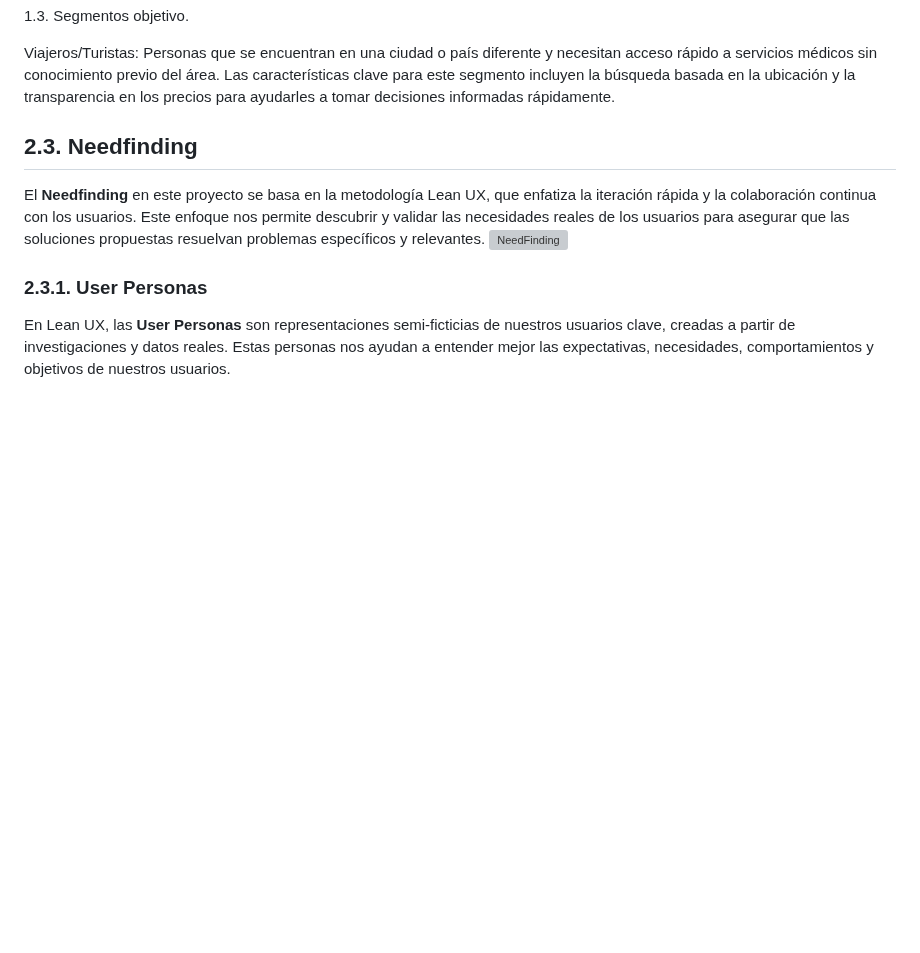
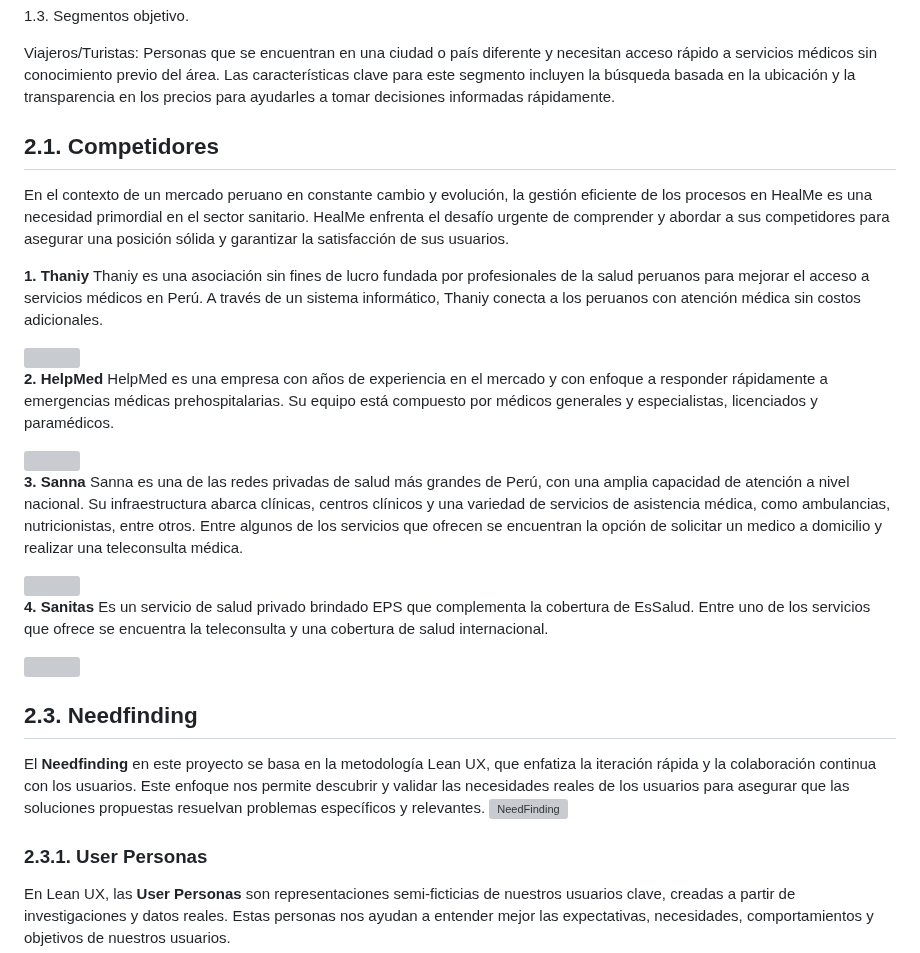
Before and after one commit to Roiander/HealMe, a Markdown page: README.md, the part around the change. Rendered like a GitHub page; blank space fills up the shorter version; grey boxes are pictures that could not be loaded.

Commit message:
add competidores.md

```diff
--- a/README.md
+++ b/README.md
@@ -384,6 +384,30 @@ Crear una campaña de marketing dirigida a viajeros y turistas para evaluar el i
 1.3. Segmentos objetivo.
 
 Viajeros/Turistas: Personas que se encuentran en una ciudad o país diferente y necesitan acceso rápido a servicios médicos sin conocimiento previo del área. Las características clave para este segmento incluyen la búsqueda basada en la ubicación y la transparencia en los precios para ayudarles a tomar decisiones informadas rápidamente.
+
+##    2.1. Competidores
+
+En el contexto de un mercado peruano en constante cambio y evolución, la gestión eficiente de los procesos en HealMe es una necesidad primordial en el sector sanitario. HealMe enfrenta el desafío urgente de comprender y abordar a sus competidores para asegurar una posición sólida y garantizar la satisfacción de sus usuarios.
+
+**1. Thaniy**
+Thaniy es una asociación sin fines de lucro fundada por profesionales de la salud peruanos para mejorar el acceso a servicios médicos en Perú. A través de un sistema informático, Thaniy conecta a los peruanos con atención médica sin costos adicionales.
+
+<img src="https://thaniy.org/upload/img/seccion/1714406239989249a6f24.png" height = "150">
+
+**2. HelpMed**
+HelpMed es una empresa con años de experiencia en el mercado y con enfoque a responder rápidamente a emergencias médicas prehospitalarias. Su equipo está compuesto por médicos generales y especialistas, licenciados y paramédicos.
+
+<img src="https://encrypted-tbn0.gstatic.com/images?q=tbn:ANd9GcTTwKqcYDbQbCVXehO4oGPotDm6bYqU3lMKOXb9vERaaVNMcheXZ8KCOebO0jFg3_k8Wp4&usqp=CAU">
+
+**3. Sanna**
+Sanna es una de las redes privadas de salud más grandes de Perú, con una amplia capacidad de atención a nivel nacional. Su infraestructura abarca clínicas, centros clínicos y una variedad de servicios de asistencia médica, como ambulancias, nutricionistas, entre otros. Entre algunos de los servicios que ofrecen se encuentran la opción de solicitar un medico a domicilio y realizar una teleconsulta médica.
+
+<img src="https://encrypted-tbn0.gstatic.com/images?q=tbn:ANd9GcTe9051cV4PJyjoniHO2Q6wEEJLZaE3c7k_Bg&s" height="190">
+
+**4. Sanitas**
+Es un servicio de salud privado brindado EPS que complementa la cobertura de EsSalud. Entre uno de los servicios que ofrece se encuentra la teleconsulta y una cobertura de salud internacional.
+
+<img src="https://encrypted-tbn0.gstatic.com/images?q=tbn:ANd9GcSnO4v8qHkVtBc3yoCZbeSemPSXk_sIPa3Jvg&s" height="180">
 
 ## 2.3. Needfinding
 
```
